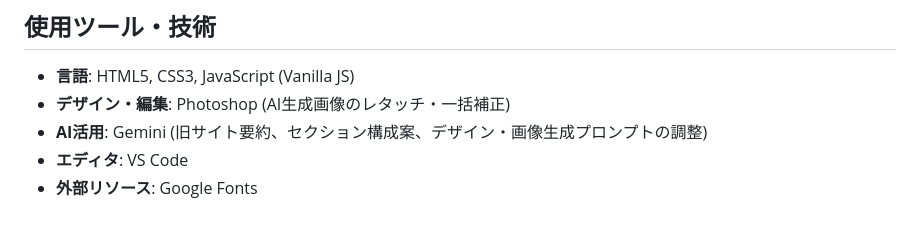
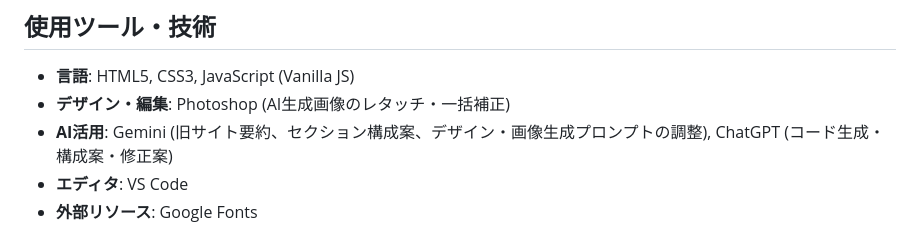
Before and after one commit to kosaki-web/internship-site-1, a Markdown page: readme.md, the part around the change. GitHub-like rendering.

Commit message:
readme.mdに, ChatGPT (コード生成・構成案・修正案)を追加

```diff
--- a/readme.md
+++ b/readme.md
@@ -68,7 +68,7 @@
 
 - **言語**: HTML5, CSS3, JavaScript (Vanilla JS)
 - **デザイン・編集**: Photoshop (AI生成画像のレタッチ・一括補正)
-- **AI活用**: Gemini (旧サイト要約、セクション構成案、デザイン・画像生成プロンプトの調整)
+- **AI活用**: Gemini (旧サイト要約、セクション構成案、デザイン・画像生成プロンプトの調整), ChatGPT (コード生成・構成案・修正案)
 - **エディタ**: VS Code
 - **外部リソース**: Google Fonts
 
```
